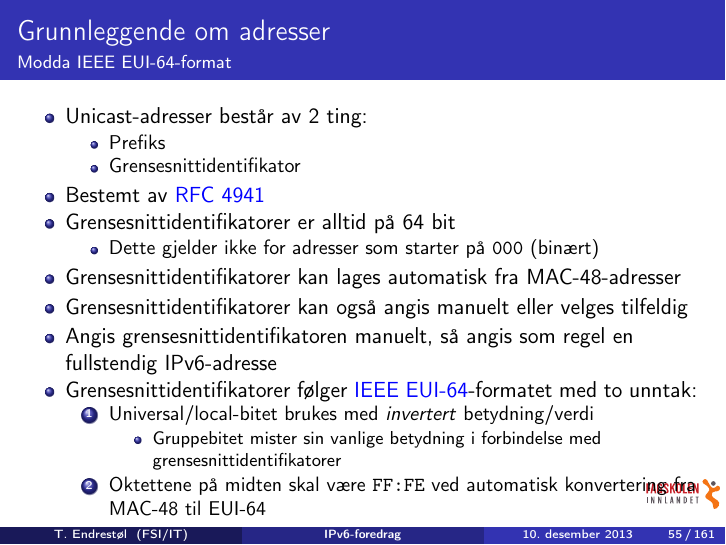
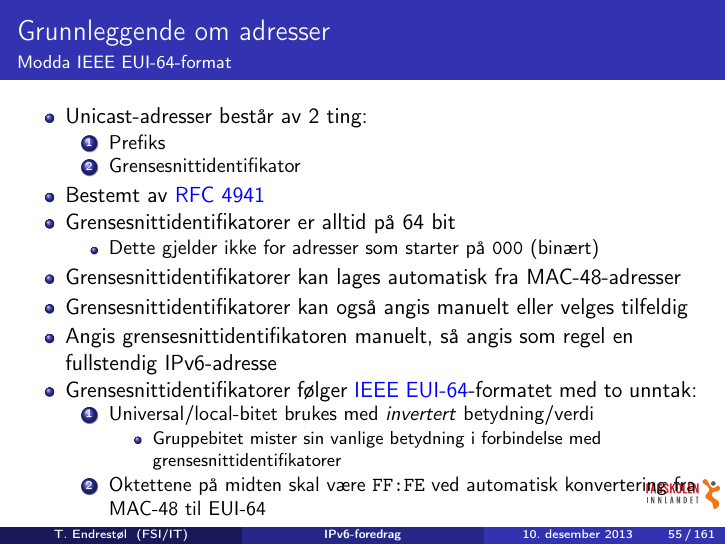
Before and after one commit to Decicus/IPv6, LaTeX slides (ipv6-foredrag.handout.tex, which reads ipv6-foredrag.tex): page 55 of 161. Compiled offline with pdfLaTeX; the source files are stored in an older character set and shown here as Unicode.

Commit message:
Endret til UTF-8-tegnsett. Endret et itemize-miljø til et enumerate-miljø.

```diff
--- a/ipv6-foredrag.tex
+++ b/ipv6-foredrag.tex
@@ -898,10 +899,10 @@ Ethernet II, Src: AsustekC_f2:72:40 (00:26:18:f2:72:40), Dst: Cisco_77:14:57 (00
   \pause
   \begin{itemize}[<+->]
   \item Unicast-adresser består av 2 ting:
-    \begin{itemize}
+    \begin{enumerate}
     \item Prefiks
     \item Grensesnittidentifikator
-    \end{itemize}
+    \end{enumerate}
   \item Bestemt av \rfc{4941}
   \item Grensesnittidentifikatorer er alltid på 64 bit
     \begin{itemize}[<+->]
```
Also changed, not shown: ipv6-foredrag.tex (3 more changed lines).
